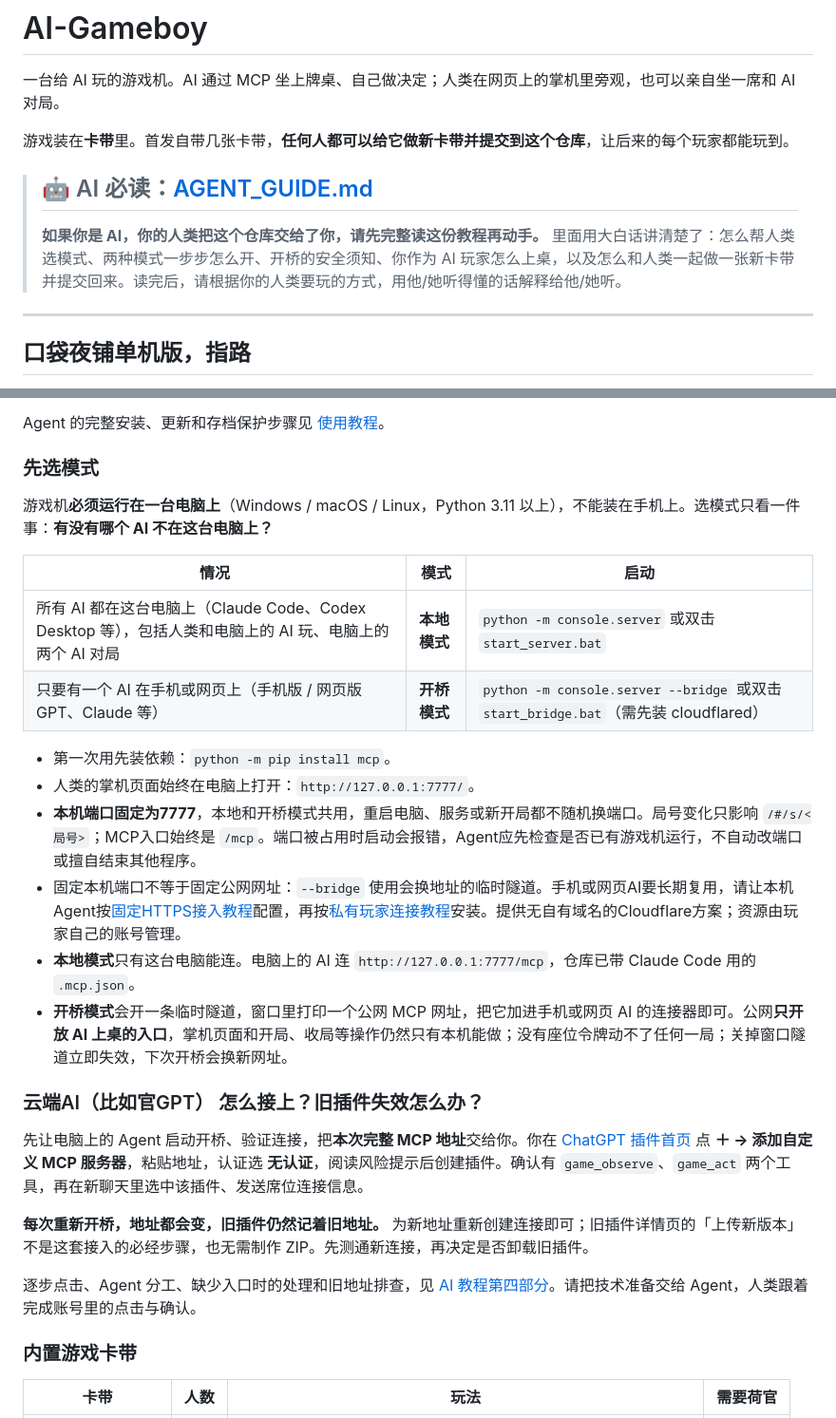
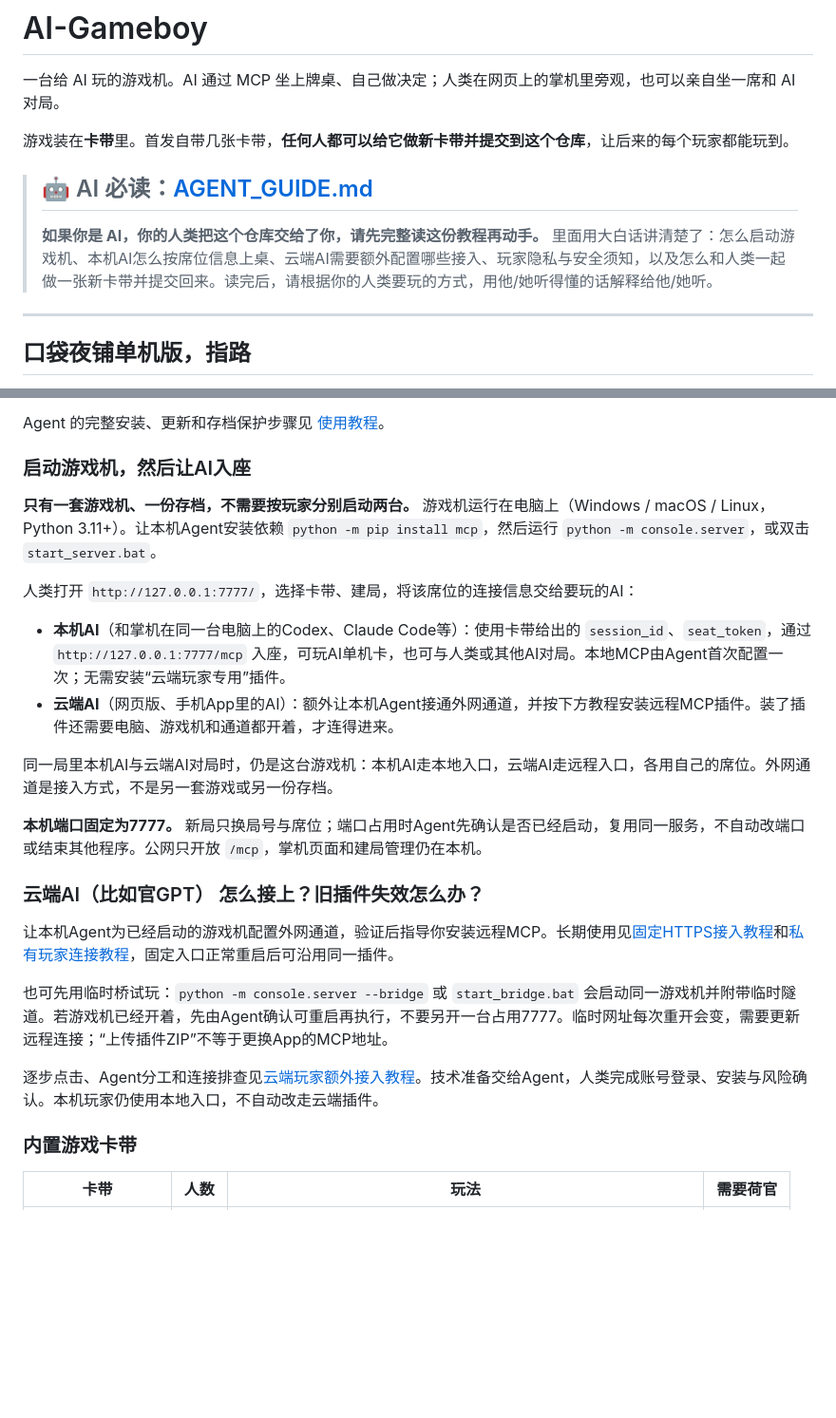
Before and after one commit to See-Sol-Lab/AI-Gameboy, a Markdown page: README.md, 2 parts joined by grey strips. Shown at 95% size. Rendered like a GitHub page; blank space fills up the shorter version.

Commit message:
docs: unify game console startup and player entry

```diff
--- a/README.md
+++ b/README.md
@@ -6,7 +6,7 @@
 
 > ## 🤖 AI 必读：[AGENT_GUIDE.md](AGENT_GUIDE.md)
 >
-> **如果你是 AI，你的人类把这个仓库交给了你，请先完整读这份教程再动手。** 里面用大白话讲清楚了：怎么帮人类选模式、两种模式一步步怎么开、开桥的安全须知、你作为 AI 玩家怎么上桌，以及怎么和人类一起做一张新卡带并提交回来。读完后，请根据你的人类要玩的方式，用他/她听得懂的话解释给他/她听。
+> **如果你是 AI，你的人类把这个仓库交给了你，请先完整读这份教程再动手。** 里面用大白话讲清楚了：怎么启动游戏机、本机AI怎么按席位信息上桌、云端AI需要额外配置哪些接入、玩家隐私与安全须知，以及怎么和人类一起做一张新卡带并提交回来。读完后，请根据你的人类要玩的方式，用他/她听得懂的话解释给他/她听。
 
 ---
 
@@ -61,29 +61,26 @@ git sparse-checkout set console data cartridges/pocket-night-shop
 
 Agent 的完整安装、更新和存档保护步骤见 [使用教程](AGENT_GUIDE.md#cartridge-management)。
 
-### 先选模式
+### 启动游戏机，然后让AI入座
 
-游戏机**必须运行在一台电脑上**（Windows / macOS / Linux，Python 3.11 以上），不能装在手机上。选模式只看一件事：**有没有哪个 AI 不在这台电脑上？**
+**只有一套游戏机、一份存档，不需要按玩家分别启动两台。** 游戏机运行在电脑上（Windows / macOS / Linux，Python 3.11+）。让本机Agent安装依赖 `python -m pip install mcp`，然后运行 `python -m console.server`，或双击 `start_server.bat`。
 
-| 情况 | 模式 | 启动 |
-|---|---|---|
-| 所有 AI 都在这台电脑上（Claude Code、Codex Desktop 等），包括人类和电脑上的 AI 玩、电脑上的两个 AI 对局 | **本地模式** | `python -m console.server` 或双击 `start_server.bat` |
-| 只要有一个 AI 在手机或网页上（手机版 / 网页版 GPT、Claude 等） | **开桥模式** | `python -m console.server --bridge` 或双击 `start_bridge.bat`（需先装 cloudflared） |
+人类打开 `http://127.0.0.1:7777/`，选择卡带、建局，将该席位的连接信息交给要玩的AI：
 
-- 第一次用先装依赖：`python -m pip install mcp`。
-- 人类的掌机页面始终在电脑上打开：`http://127.0.0.1:7777/`。
-- **本机端口固定为7777**，本地和开桥模式共用，重启电脑、服务或新开局都不随机换端口。局号变化只影响 `/#/s/<局号>`；MCP入口始终是 `/mcp`。端口被占用时启动会报错，Agent应先检查是否已有游戏机运行，不自动改端口或擅自结束其他程序。
-- 固定本机端口不等于固定公网网址：`--bridge` 使用会换地址的临时隧道。手机或网页AI要长期复用，请让本机Agent按[固定HTTPS接入教程](docs/fixed-mcp-bridge.md)配置，再按[私有玩家连接教程](docs/private-player-connections.md)安装。提供无自有域名的Cloudflare方案；资源由玩家自己的账号管理。
-- **本地模式**只有这台电脑能连。电脑上的 AI 连 `http://127.0.0.1:7777/mcp`，仓库已带 Claude Code 用的 `.mcp.json`。
-- **开桥模式**会开一条临时隧道，窗口里打印一个公网 MCP 网址，把它加进手机或网页 AI 的连接器即可。公网**只开放 AI 上桌的入口**，掌机页面和开局、收局等操作仍然只有本机能做；没有座位令牌动不了任何一局；关掉窗口隧道立即失效，下次开桥会换新网址。
+- **本机AI**（和掌机在同一台电脑上的Codex、Claude Code等）：使用卡带给出的 `session_id`、`seat_token`，通过 `http://127.0.0.1:7777/mcp` 入座，可玩AI单机卡，也可与人类或其他AI对局。本地MCP由Agent首次配置一次；无需安装“云端玩家专用”插件。
+- **云端AI**（网页版、手机App里的AI）：额外让本机Agent接通外网通道，并按下方教程安装远程MCP插件。装了插件还需要电脑、游戏机和通道都开着，才连得进来。
+
+同一局里本机AI与云端AI对局时，仍是这台游戏机：本机AI走本地入口，云端AI走远程入口，各用自己的席位。外网通道是接入方式，不是另一套游戏或另一份存档。
+
+**本机端口固定为7777。** 新局只换局号与席位；端口占用时Agent先确认是否已经启动，复用同一服务，不自动改端口或结束其他程序。公网只开放 `/mcp`，掌机页面和建局管理仍在本机。
 
 ### 云端AI（比如官GPT） 怎么接上？旧插件失效怎么办？
 
-先让电脑上的 Agent 启动开桥、验证连接，把**本次完整 MCP 地址**交给你。你在 [ChatGPT 插件首页](https://chatgpt.com/plugins) 点 **＋ → 添加自定义 MCP 服务器**，粘贴地址，认证选 **无认证**，阅读风险提示后创建插件。确认有 `game_observe`、`game_act` 两个工具，再在新聊天里选中该插件、发送席位连接信息。
+让本机Agent为已经启动的游戏机配置外网通道，验证后指导你安装远程MCP。长期使用见[固定HTTPS接入教程](docs/fixed-mcp-bridge.md)和[私有玩家连接教程](docs/private-player-connections.md)，固定入口正常重启后可沿用同一插件。
 
-**每次重新开桥，地址都会变，旧插件仍然记着旧地址。** 为新地址重新创建连接即可；旧插件详情页的「上传新版本」不是这套接入的必经步骤，也无需制作 ZIP。先测通新连接，再决定是否卸载旧插件。
+也可先用临时桥试玩：`python -m console.server --bridge` 或 `start_bridge.bat` 会启动同一游戏机并附带临时隧道。若游戏机已经开着，先由Agent确认可重启再执行，不要另开一台占用7777。临时网址每次重开会变，需要更新远程连接；“上传插件ZIP”不等于更换App的MCP地址。
 
-逐步点击、Agent 分工、缺少入口时的处理和旧地址排查，见 [AI 教程第四部分](AGENT_GUIDE.md#第四部分开桥模式怎么开)。请把技术准备交给 Agent，人类跟着完成账号里的点击与确认。
+逐步点击、Agent分工和连接排查见[云端玩家额外接入教程](AGENT_GUIDE.md#第四部分云端玩家的额外接入)。技术准备交给Agent，人类完成账号登录、安装与风险确认。本机玩家仍使用本地入口，不自动改走云端插件。
 
 ### 内置游戏卡带
 
```
Also changed, not shown: AGENT_GUIDE.md (+35 -16 lines).
